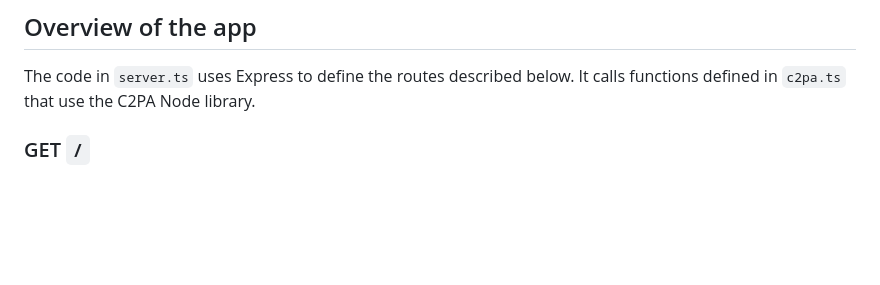
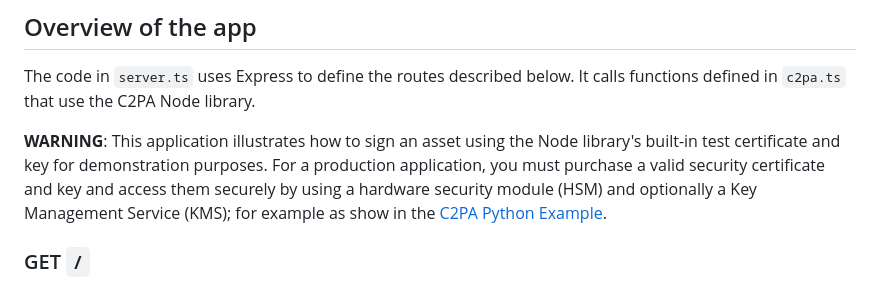
Before and after one commit to contentauth/c2pa-node-example, a Markdown page: README.md, the part around the change. Drawn GitHub-style; blank space fills up the shorter version.

Commit message:
Add warning about using test cert and key

```diff
--- a/README.md
+++ b/README.md
@@ -51,6 +51,8 @@ NOTE: You can ignore the warning.
 
 The code in `server.ts` uses Express to define the routes described below.  It calls functions defined in `c2pa.ts` that use the C2PA Node library.
 
+**WARNING**: This application illustrates how to sign an asset using the Node library's built-in test certificate and key for demonstration purposes.  For a production application, you must purchase a valid security certificate and key and access them securely by using a hardware security module (HSM) and optionally a Key Management Service (KMS); for example as show in the [C2PA Python Example](https://github.com/contentauth/c2pa-python-example).
+
 ### GET `/`
 
 The default route, which serves `client/index.html`, the app's web page that enables the user to call the other routes by submitting forms or clicking a link.
```
